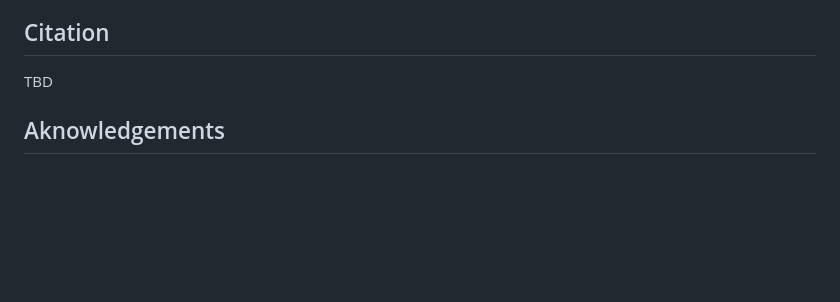
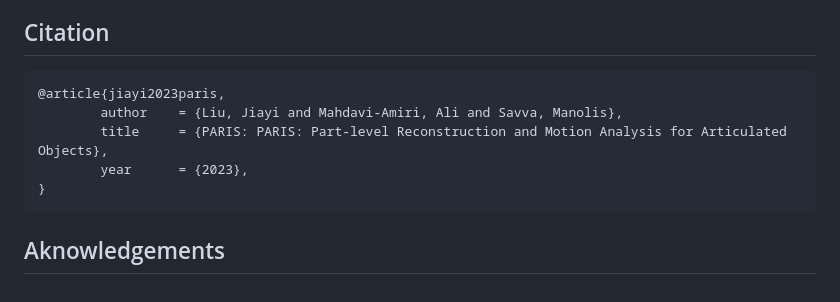
Before and after one commit to 3dlg-hcvc/paris, a Markdown page: README.md, the part around the change. GitHub-like rendering; blank space fills up the shorter version.

````diff
--- a/README.md
+++ b/README.md
@@ -81,5 +81,11 @@ For objects with a revolute joint, run with `--config configs/revolute.yaml`.
 If the motion type is not given, it can be also estimated by running with `--config configs/se3.yaml` in ~5k steps. We recommend to switch back to the specialized configuration once the motion type is known to further estimate other motion parameters for better performance. Please check out our paper for details.
 
 ## Citation
-TBD
+```
+@article{jiayi2023paris,
+        author    = {Liu, Jiayi and Mahdavi-Amiri, Ali and Savva, Manolis},
+        title     = {PARIS: PARIS: Part-level Reconstruction and Motion Analysis for Articulated Objects},
+        year      = {2023},
+}
+```
 ## Aknowledgements
````
